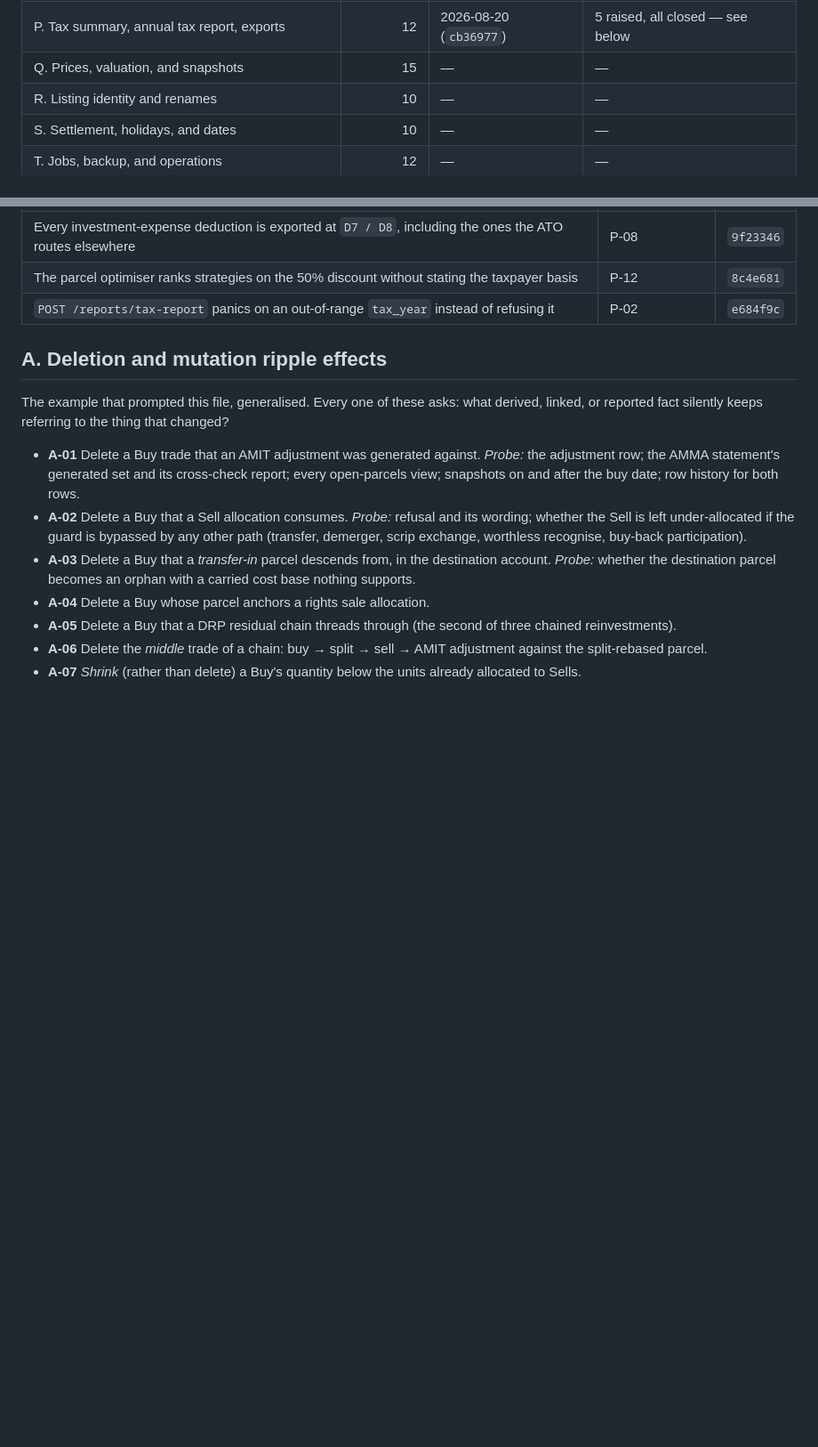
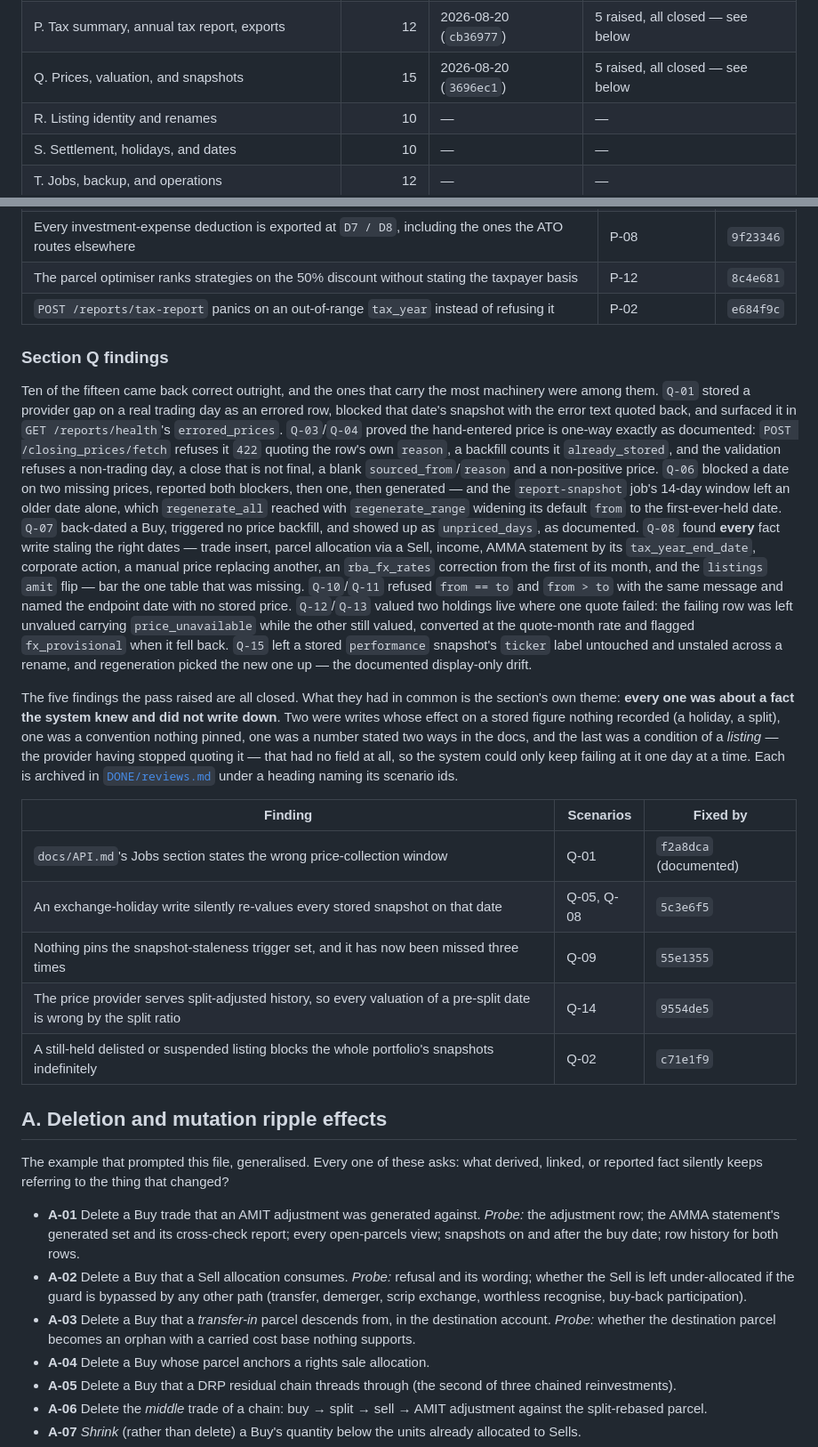
Before and after one commit to evanclarke/share-tracker, a Markdown page: SCENARIOS.md, 2 parts joined by grey strips. Shown at 89% size. GitHub-like rendering; blank space fills up the shorter version.

Commit message:
Record section Q as verified, and where its five findings went
The verification-status row for Q. Prices, valuation, and snapshots — driven
2026-08-20 by `3696ec1` — plus the per-section findings note the A–P rows
each carry: what the ten correct-outright scenarios turned on, and the table
naming the commit that closed each of the five findings (`f2a8dca`,
`5c3e6f5`, `55e1355`, `9554de5`, `c71e1f9`).

Kept out of the Q-02 fix commit for the obvious reason: the row has to name
that commit's own hash.

Co-Authored-By: Claude Opus 5 <noreply@anthropic.com>

```diff
--- a/SCENARIOS.md
+++ b/SCENARIOS.md
@@ -80,7 +80,7 @@ behind or became a recorded finding.
 | N. Holding accounts and transfers | 12 | 2026-08-19 | 5 raised, all closed — see below |
 | O. Net capital gain, losses, and carry-forward | 17 | 2026-08-19 (`e1f1f70`) | 3 raised, all closed — see below |
 | P. Tax summary, annual tax report, exports | 12 | 2026-08-20 (`cb36977`) | 5 raised, all closed — see below |
-| Q. Prices, valuation, and snapshots | 15 | — | — |
+| Q. Prices, valuation, and snapshots | 15 | 2026-08-20 (`3696ec1`) | 5 raised, all closed — see below |
 | R. Listing identity and renames | 10 | — | — |
 | S. Settlement, holidays, and dates | 10 | — | — |
 | T. Jobs, backup, and operations | 12 | — | — |
@@ -824,6 +824,45 @@ that acts on it, and one about an input nobody validated. Each is archived in
 | Every investment-expense deduction is exported at `D7 / D8`, including the ones the ATO routes elsewhere | P-08 | `9f23346` |
 | The parcel optimiser ranks strategies on the 50% discount without stating the taxpayer basis | P-12 | `8c4e681` |
 | `POST /reports/tax-report` panics on an out-of-range `tax_year` instead of refusing it | P-02 | `e684f9c` |
+
+### Section Q findings
+
+Ten of the fifteen came back correct outright, and the ones that carry the most machinery were among
+them. `Q-01` stored a provider gap on a real trading day as an errored row, blocked that date's
+snapshot with the error text quoted back, and surfaced it in `GET /reports/health`'s `errored_prices`.
+`Q-03`/`Q-04` proved the hand-entered price is one-way exactly as documented: `POST
+/closing_prices/fetch` refuses it `422` quoting the row's own `reason`, a backfill counts it
+`already_stored`, and the validation refuses a non-trading day, a close that is not final, a blank
+`sourced_from`/`reason` and a non-positive price. `Q-06` blocked a date on two missing prices,
+reported both blockers, then one, then generated — and the `report-snapshot` job's 14-day window left
+an older date alone, which `regenerate_all` reached with `regenerate_range` widening its default
+`from` to the first-ever-held date. `Q-07` back-dated a Buy, triggered no price backfill, and showed
+up as `unpriced_days`, as documented. `Q-08` found **every** fact write staling the right dates —
+trade insert, parcel allocation via a Sell, income, AMMA statement by its `tax_year_end_date`,
+corporate action, a manual price replacing another, an `rba_fx_rates` correction from the first of
+its month, and the `listings` `amit` flip — bar the one table that was missing. `Q-10`/`Q-11` refused
+`from == to` and `from > to` with the same message and named the endpoint date with no stored price.
+`Q-12`/`Q-13` valued two holdings live where one quote failed: the failing row was left unvalued
+carrying `price_unavailable` while the other still valued, converted at the quote-month rate and
+flagged `fx_provisional` when it fell back. `Q-15` left a stored `performance` snapshot's `ticker`
+label untouched and unstaled across a rename, and regeneration picked the new one up — the documented
+display-only drift.
+
+The five findings the pass raised are all closed. What they had in common is the section's own theme:
+**every one was about a fact the system knew and did not write down**. Two were writes whose effect
+on a stored figure nothing recorded (a holiday, a split), one was a convention nothing pinned, one
+was a number stated two ways in the docs, and the last was a condition of a *listing* — the provider
+having stopped quoting it — that had no field at all, so the system could only keep failing at it
+one day at a time. Each is archived in [`DONE/reviews.md`](DONE/reviews.md) under a heading naming
+its scenario ids.
+
+| Finding | Scenarios | Fixed by |
+| --- | --- | --- |
+| `docs/API.md`'s Jobs section states the wrong price-collection window | Q-01 | `f2a8dca` (documented) |
+| An exchange-holiday write silently re-values every stored snapshot on that date | Q-05, Q-08 | `5c3e6f5` |
+| Nothing pins the snapshot-staleness trigger set, and it has now been missed three times | Q-09 | `55e1355` |
+| The price provider serves split-adjusted history, so every valuation of a pre-split date is wrong by the split ratio | Q-14 | `9554de5` |
+| A still-held delisted or suspended listing blocks the whole portfolio's snapshots indefinitely | Q-02 | `c71e1f9` |
 
 ## A. Deletion and mutation ripple effects
 
```
